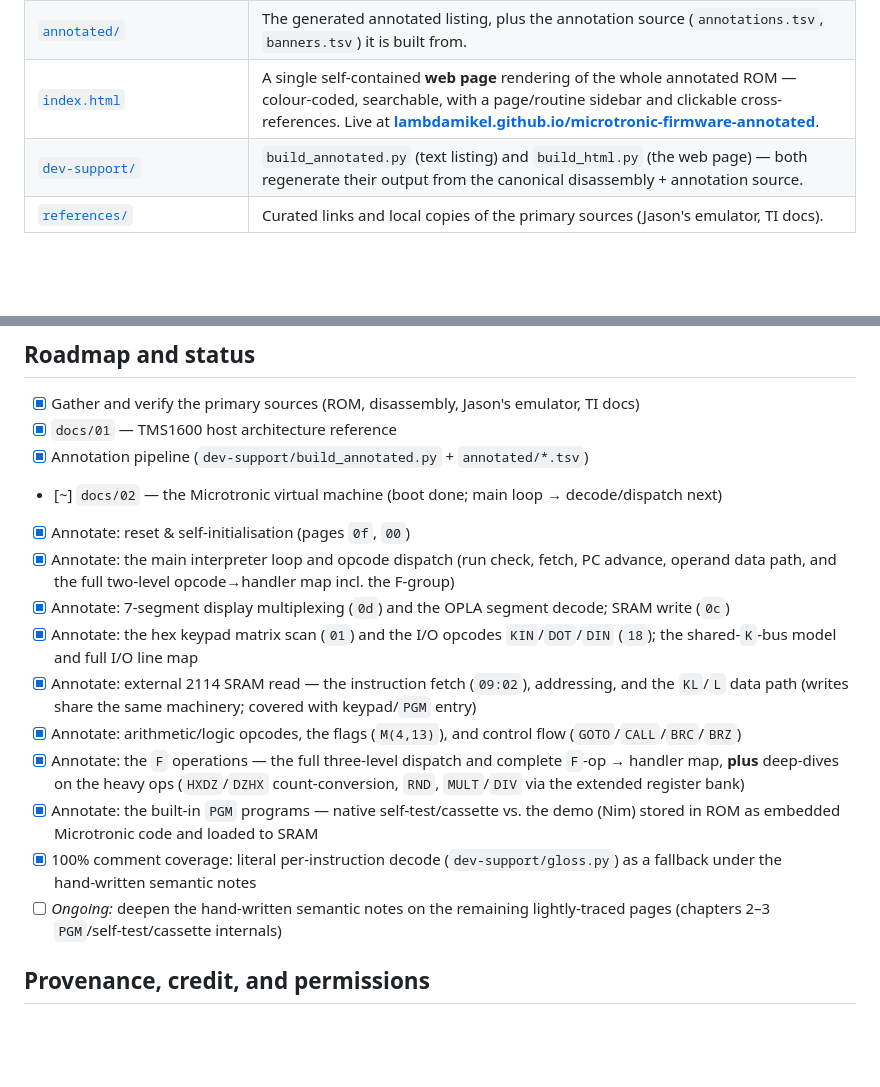
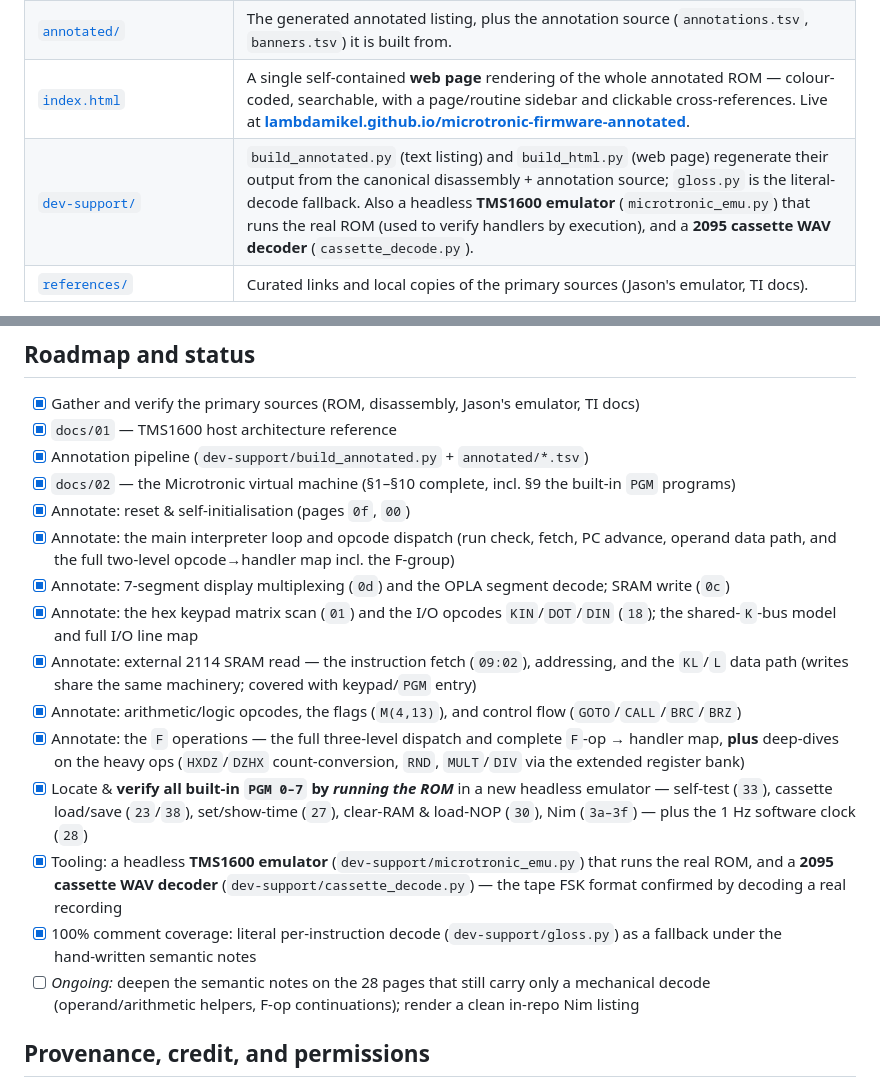
Before and after one commit to lambdamikel/microtronic-firmware-annotated, a Markdown page: README.md, 2 parts joined by grey strips. Rendered like a GitHub page; blank space fills up the shorter version.

Commit message:
README: refresh status (docs/02 complete; emulator + PGM map + cassette)
- Mark docs/02 complete (§1-§10), and record the new milestones as done:
  all built-in PGM 0-7 located/verified by running the ROM in the emulator,
  the 1Hz software clock, and the tape work.
- Add the new dev-support tooling to the overview: the headless TMS1600
  emulator (microtronic_emu.py) and the 2095 cassette WAV decoder
  (cassette_decode.py).
- Update the "ongoing" item to the real remaining gap: the 28 pages that
  still carry only a mechanical decode, and an in-repo Nim listing.

Co-Authored-By: Claude Opus 4.8 <noreply@anthropic.com>

```diff
--- a/README.md
+++ b/README.md
@@ -58,7 +58,7 @@ a friendly 4‑bit computer into 4 KB of TMS1000‑family microcode.
 | [`docs/`](docs/) | The "theory of operation": the TMS1600 chip, and how the Microtronic VM is built on top of it. |
 | [`annotated/`](annotated/) | The generated annotated listing, plus the annotation source (`annotations.tsv`, `banners.tsv`) it is built from. |
 | [`index.html`](index.html) | A single self-contained **web page** rendering of the whole annotated ROM — colour-coded, searchable, with a page/routine sidebar and clickable cross-references. Live at **[lambdamikel.github.io/microtronic-firmware-annotated](https://lambdamikel.github.io/microtronic-firmware-annotated/)**. |
-| [`dev-support/`](dev-support/) | `build_annotated.py` (text listing) and `build_html.py` (the web page) — both regenerate their output from the canonical disassembly + annotation source. |
+| [`dev-support/`](dev-support/) | `build_annotated.py` (text listing) and `build_html.py` (web page) regenerate their output from the canonical disassembly + annotation source; `gloss.py` is the literal-decode fallback. Also a headless **TMS1600 emulator** (`microtronic_emu.py`) that runs the real ROM (used to verify handlers by execution), and a **2095 cassette WAV decoder** (`cassette_decode.py`). |
 | [`references/`](references/) | Curated links and local copies of the primary sources (Jason's emulator, TI docs). |
 
 The canonical disassembly in `rom/` is **never edited**. Annotations live as data
@@ -118,7 +118,7 @@ the LFSR ordering means and why the two addresses differ.
 - [x] Gather and verify the primary sources (ROM, disassembly, Jason's emulator, TI docs)
 - [x] `docs/01` — TMS1600 host architecture reference
 - [x] Annotation pipeline (`dev-support/build_annotated.py` + `annotated/*.tsv`)
-- [~] `docs/02` — the Microtronic virtual machine (boot done; main loop → decode/dispatch next)
+- [x] `docs/02` — the Microtronic virtual machine (§1–§10 complete, incl. §9 the built‑in `PGM` programs)
 - [x] Annotate: reset & self‑initialisation (pages `0f`, `00`)
 - [x] Annotate: the main interpreter loop and opcode dispatch (run check, fetch, PC advance, operand data path, and the full two‑level opcode→handler map incl. the F‑group)
 - [x] Annotate: 7‑segment display multiplexing (`0d`) and the OPLA segment decode; SRAM write (`0c`)
@@ -126,9 +126,10 @@ the LFSR ordering means and why the two addresses differ.
 - [x] Annotate: external 2114 SRAM read — the instruction fetch (`09:02`), addressing, and the `KL`/`L` data path (writes share the same machinery; covered with keypad/`PGM` entry)
 - [x] Annotate: arithmetic/logic opcodes, the flags (`M(4,13)`), and control flow (`GOTO`/`CALL`/`BRC`/`BRZ`)
 - [x] Annotate: the `F` operations — the full three‑level dispatch and complete `F`‑op → handler map, **plus** deep‑dives on the heavy ops (`HXDZ`/`DZHX` count‑conversion, `RND`, `MULT`/`DIV` via the extended register bank)
-- [x] Annotate: the built‑in `PGM` programs — native self‑test/cassette vs. the demo (Nim) stored in ROM as embedded Microtronic code and loaded to SRAM
+- [x] Locate & **verify all built‑in `PGM 0–7` by *running the ROM*** in a new headless emulator — self‑test (`33`), cassette load/save (`23`/`38`), set/show‑time (`27`), clear‑RAM & load‑NOP (`30`), Nim (`3a–3f`) — plus the 1 Hz software clock (`28`)
+- [x] Tooling: a headless **TMS1600 emulator** (`dev-support/microtronic_emu.py`) that runs the real ROM, and a **2095 cassette WAV decoder** (`dev-support/cassette_decode.py`) — the tape FSK format confirmed by decoding a real recording
 - [x] 100% comment coverage: literal per‑instruction decode (`dev-support/gloss.py`) as a fallback under the hand‑written semantic notes
-- [ ] *Ongoing:* deepen the hand‑written semantic notes on the remaining lightly‑traced pages (chapters 2–3 `PGM`/self‑test/cassette internals)
+- [ ] *Ongoing:* deepen the semantic notes on the 28 pages that still carry only a mechanical decode (operand/arithmetic helpers, F‑op continuations); render a clean in‑repo Nim listing
 
 ## Provenance, credit, and permissions
 
```
